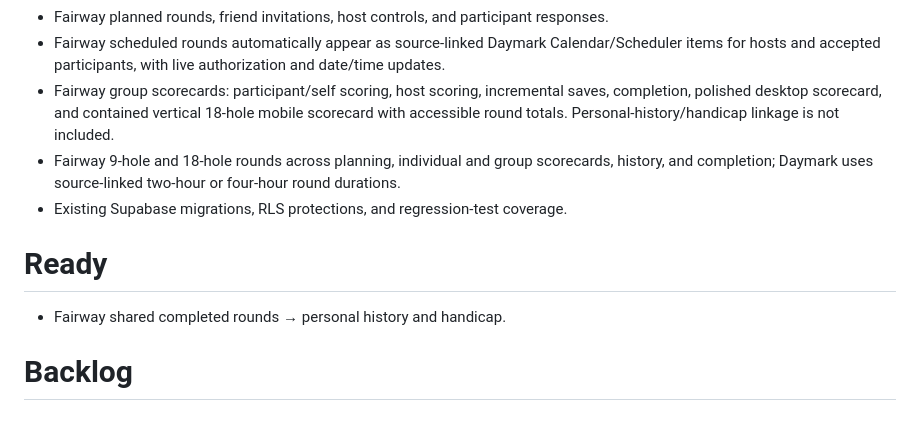
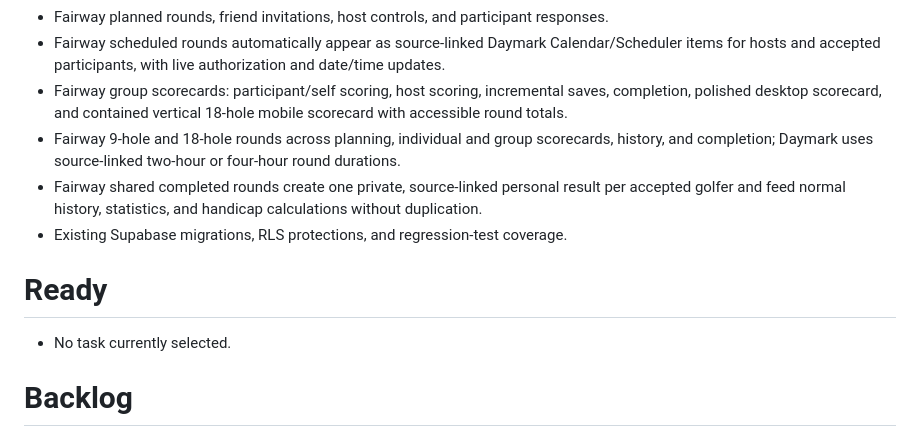
Before and after one commit to gbujoreanu/gbujoreanu.github.io, a Markdown page: ROADMAP.md, the part around the change. Rendered like a GitHub page.

Commit message:
Mark shared round history complete

```diff
--- a/ROADMAP.md
+++ b/ROADMAP.md
@@ -14,13 +14,14 @@
 - New-user profile provisioning and safe identity repair: permanent User### fallbacks, searchable-by-default new profiles, preserved existing choices, and discoverability opt-out with blocking/RLS/email privacy.
 - Fairway planned rounds, friend invitations, host controls, and participant responses.
 - Fairway scheduled rounds automatically appear as source-linked Daymark Calendar/Scheduler items for hosts and accepted participants, with live authorization and date/time updates.
-- Fairway group scorecards: participant/self scoring, host scoring, incremental saves, completion, polished desktop scorecard, and contained vertical 18-hole mobile scorecard with accessible round totals. Personal-history/handicap linkage is not included.
+- Fairway group scorecards: participant/self scoring, host scoring, incremental saves, completion, polished desktop scorecard, and contained vertical 18-hole mobile scorecard with accessible round totals.
 - Fairway 9-hole and 18-hole rounds across planning, individual and group scorecards, history, and completion; Daymark uses source-linked two-hour or four-hour round durations.
+- Fairway shared completed rounds create one private, source-linked personal result per accepted golfer and feed normal history, statistics, and handicap calculations without duplication.
 - Existing Supabase migrations, RLS protections, and regression-test coverage.
 
 # Ready
 
-- Fairway shared completed rounds → personal history and handicap.
+- No task currently selected.
 
 # Backlog
 
```
